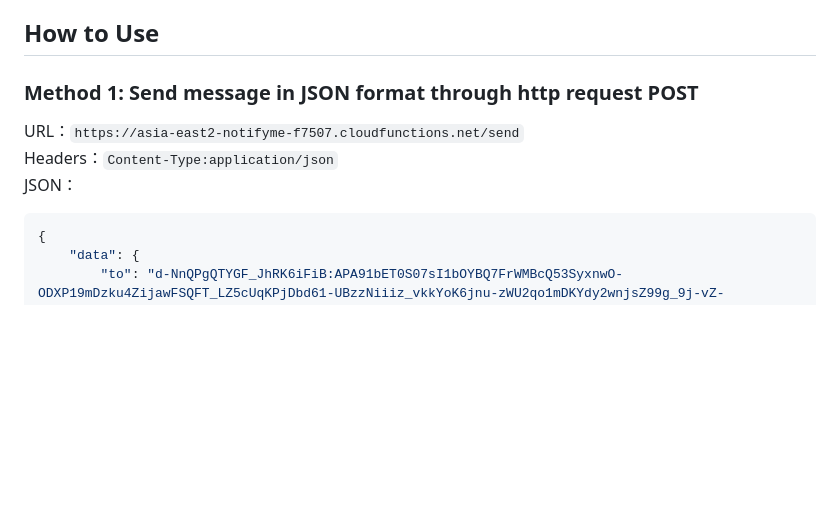
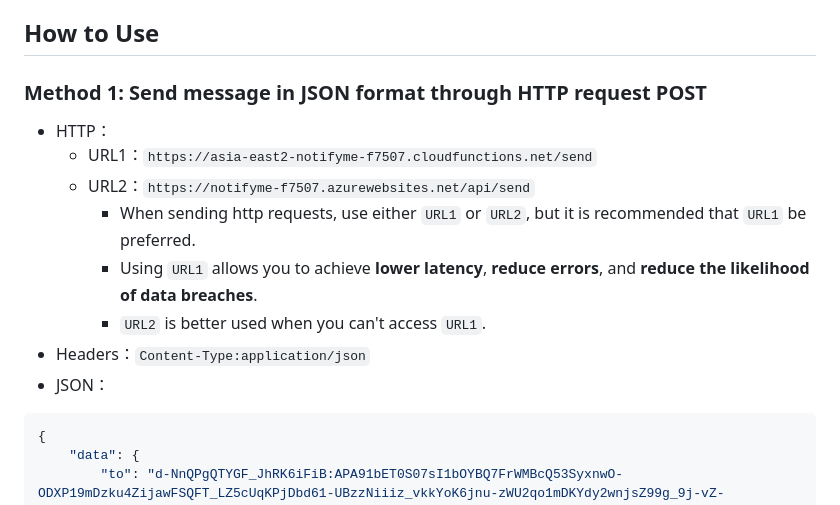
Before and after one commit to wzn556/NotifyMe-Tutorials, a Markdown page: README.md, the part around the change printed below. Rendered like a GitHub page; blank space fills up the shorter version.

````diff
--- a/README.md
+++ b/README.md
@@ -9,10 +9,15 @@ This tuotials is for NotifyMe, which is a app that can recevied notifications ba
 * You can customize the notification channel to manage the priority, ringtone, and vibration of notifications.
 * Can receive encrypted messages to improve the security of notifications.
 ## How to Use
-### Method 1: Send message in JSON format through http request POST
-URL：```https://asia-east2-notifyme-f7507.cloudfunctions.net/send```
-Headers：```Content-Type:application/json```
-JSON：
+### Method 1: Send message in JSON format through HTTP request POST
+- HTTP：
+  - URL1：```https://asia-east2-notifyme-f7507.cloudfunctions.net/send```
+  - URL2：```https://notifyme-f7507.azurewebsites.net/api/send```
+    - When sending http requests, use either `URL1` or `URL2`, but it is recommended that `URL1` be preferred.
+    - Using `URL1` allows you to achieve **lower latency**, **reduce errors**, and **reduce the likelihood of data breaches**.
+    - `URL2` is better used when you can't access `URL1`.
+- Headers：```Content-Type:application/json```
+- JSON：
 ```JSON
 {
     "data": {
````
Also changed, not shown: other parts of README.md (+15 -15 lines).
